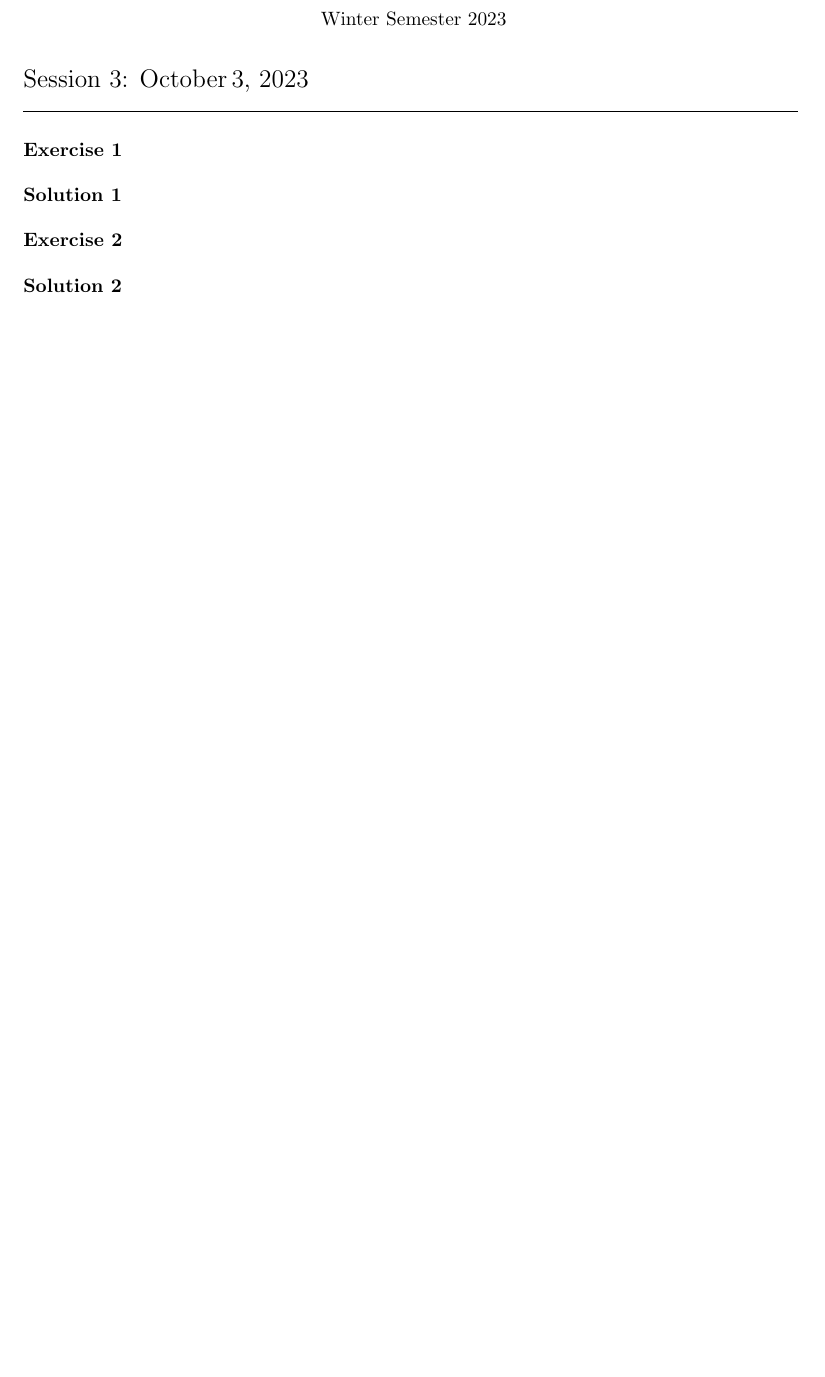
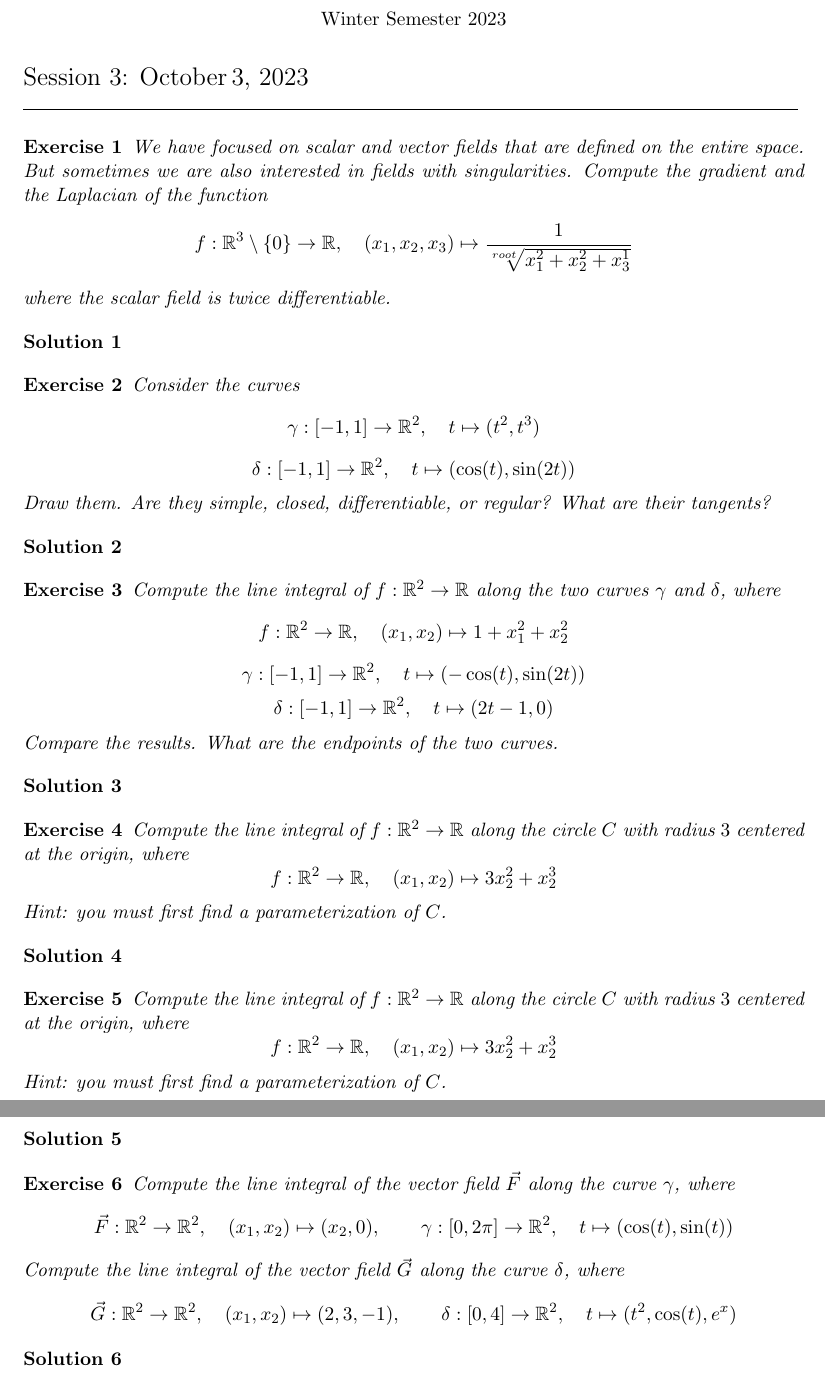
Before and after one commit to martinlicht/Ana3_EPFL2024, a LaTeX problem sheet (exercise02.tex): part of the page before the commit and two parts of pages 1 and 2 of 2 after it, the two joined at a grey line, cut so that both start at the same text, the shorter picture padded with empty space. Compiled offline with pdfLaTeX.

Commit message:
exercise drafts 02 and 03

```diff
--- a/exercise02.tex
+++ b/exercise02.tex
@@ -5,13 +5,85 @@
 \def\hidesolutions{}
 
 \begin{exercise}
+    We have focused on scalar and vector fields that are defined on the entire space.
+    But sometimes we are also interested in fields with singularities.
+    Compute the gradient and the Laplacian of the function
+    \[
+        f : \bbR^3 \setminus \{0\} \rightarrow \bbR, \quad (x_1,x_2,x_3) \mapsto \frac{1}{\sqrt[root]{x_1^2+x_2^2+x_3^1}}
+    \]
+    where the scalar field is twice differentiable.
+    % Sketch the gradient field.
 \end{exercise}
 \begin{solution}
 \end{solution}
 
 \begin{exercise}
+    Consider the curves
+    \[
+        \gamma : [-1,1] \rightarrow \bbR^2, \quad t \mapsto ( t^2, t^3 )
+    \]
+    \[
+        \delta : [-1,1] \rightarrow \bbR^2, \quad t \mapsto ( \cos(t), \sin(2t) )
+    \]
+    Draw them. Are they simple, closed, differentiable, or regular? What are their tangents?
 \end{exercise}
 \begin{solution}
 \end{solution}
 
+\begin{exercise}
+    Compute the line integral of $f : \bbR^2 \rightarrow \bbR$ along the two curves $\gamma$ and $\delta$,
+    where
+    \[
+        f : \bbR^2 \to \bbR, \quad (x_1,x_2) \mapsto 1 + x_1^2 + x_2^2
+    \]
+    \[
+        \gamma : [-1,1] \rightarrow \bbR^2, \quad t \mapsto ( -\cos(t), \sin(2t) )
+    \]
+    \[
+        \delta : [-1,1] \rightarrow \bbR^2, \quad t \mapsto (2t-1,0)
+    \]
+    Compare the results. What are the endpoints of the two curves.
+\end{exercise}
+\begin{solution}
+\end{solution}
+
+\begin{exercise}
+    Compute the line integral of $f : \bbR^2 \rightarrow \bbR$
+    along the circle $C$ with radius $3$ centered at the origin, where
+    \[
+        f : \bbR^2 \to \bbR, \quad (x_1,x_2) \mapsto 3 x_2^2 + x_2^3
+    \]
+    Hint: you must first find a parameterization of $C$.
+\end{exercise}
+\begin{solution}
+    % Pick a parameterization, use that one integrand is odd and therefore vanishes, and use the cosine half-angle formula for the other term.
+\end{solution}
+
+\begin{exercise}
+    Compute the line integral of $f : \bbR^2 \rightarrow \bbR$
+    along the circle $C$ with radius $3$ centered at the origin, where
+    \[
+        f : \bbR^2 \to \bbR, \quad (x_1,x_2) \mapsto 3 x_2^2 + x_2^3
+    \]
+    Hint: you must first find a parameterization of $C$.
+\end{exercise}
+\begin{solution}
+    % Pick a parameterization, use that one integrand is odd and therefore vanishes, and use the cosine half-angle formula for the other term.
+\end{solution}
+
+\begin{exercise}
+    Compute the line integral of the vector field $\vec{F}$ along the curve $\gamma$, where
+    \[
+        \vec F : \bbR^2 \to \bbR^2, \quad (x_1,x_2) \mapsto ( x_2, 0 ), \qquad \gamma : [0,2\pi]  \to \bbR^2, \quad t \mapsto ( \cos(t), \sin(t) )
+    \]
+    Compute the line integral of the vector field $\vec{G}$ along the curve $\delta$, where
+    \[
+        \vec G : \bbR^2 \to \bbR^2, \quad (x_1,x_2) \mapsto ( 2, 3, -1 ), \qquad \delta : [0,4]  \to \bbR^2, \quad t \mapsto  ( t^2, \cos(t), e^x )
+    \]
+\end{exercise}
+\begin{solution}
+    % TODO: we need of those cosine half angle formulas to turn the square of sin into a cos 2t
+    % TODO: the second one is easy
+\end{solution}
+
 \end{document}
```
Also changed, not shown: exercise03.tex (+17 -0 lines).
